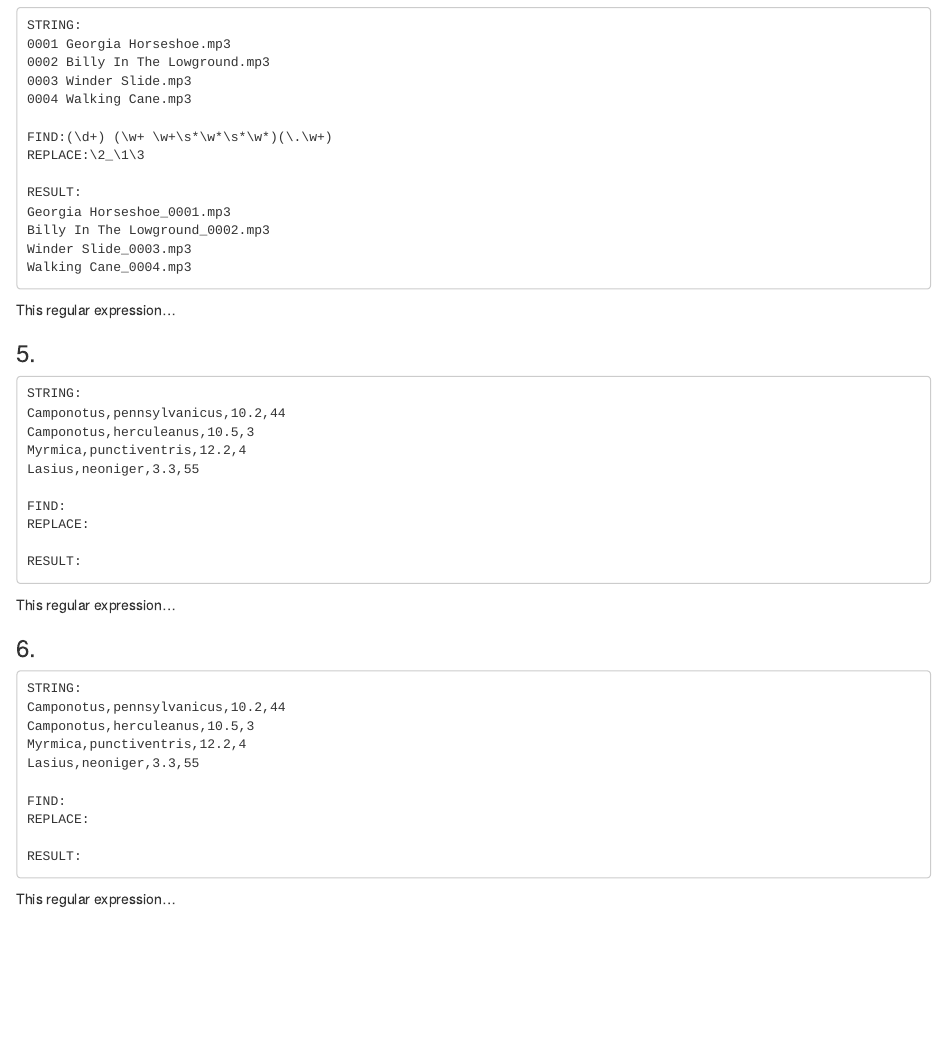
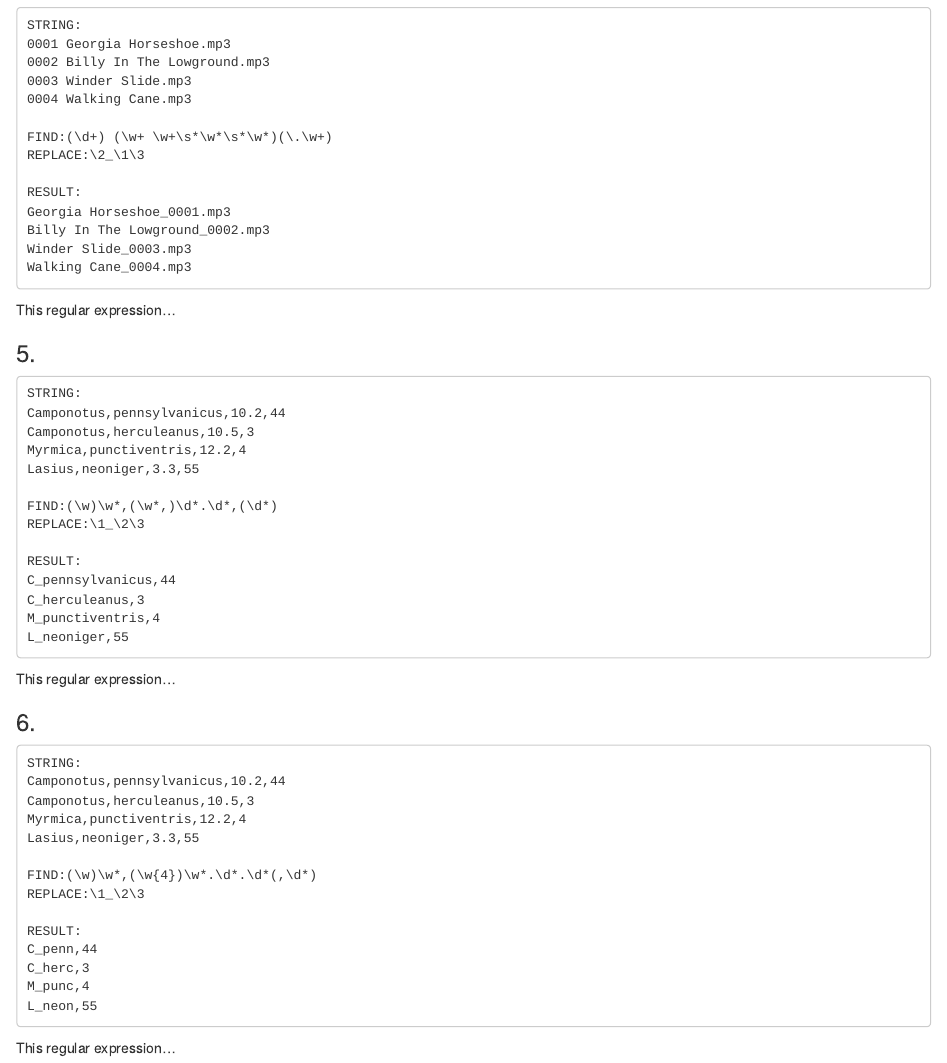
Before and after one commit to kelseysoule/Computational-Biology, an R Markdown document (Homework_03.Rmd): the page in a window 1100 px wide, from 1200 px down. Rendered offline with R 4.5, knitr and Pandoc, with nearby package versions.

Commit message:
add more homework 3 work

````diff
--- a/Homework_03.Rmd
+++ b/Homework_03.Rmd
@@ -91,11 +91,14 @@ Camponotus,herculeanus,10.5,3
 Myrmica,punctiventris,12.2,4
 Lasius,neoniger,3.3,55
 
-FIND:
-REPLACE:
+FIND:(\w)\w*,(\w*,)\d*.\d*,(\d*)
+REPLACE:\1_\2\3
 
 RESULT:
-
+C_pennsylvanicus,44
+C_herculeanus,3
+M_punctiventris,4
+L_neoniger,55
 ```
 This regular expression...
 
@@ -108,11 +111,14 @@ Camponotus,herculeanus,10.5,3
 Myrmica,punctiventris,12.2,4
 Lasius,neoniger,3.3,55
 
-FIND:
-REPLACE:
+FIND:(\w)\w*,(\w{4})\w*.\d*.\d*(,\d*)
+REPLACE:\1_\2\3
 
 RESULT:
-
+C_penn,44
+C_herc,3
+M_punc,4
+L_neon,55
 ```
 This regular expression...
 
````
Also changed, not shown: Homework_03.html, index.html, Homework_03.Rmd (9 more changed lines).
